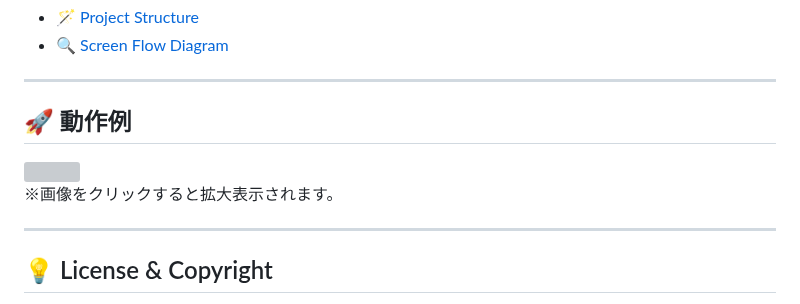
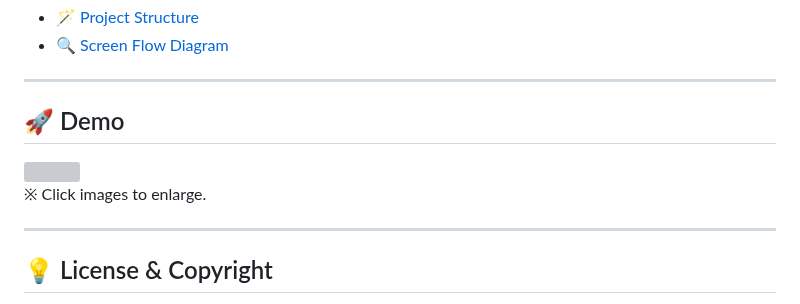
Before and after one commit to shiokuma000/sleep_app, a Markdown page: README-en.md, the part around the change. GitHub-like rendering; grey boxes are pictures that could not be loaded.

Commit message:
Update section title and translation in README

```diff
--- a/README-en.md
+++ b/README-en.md
@@ -135,11 +135,11 @@ The UI emphasizes a soft, calm atmosphere with minimal navigation to avoid confu
 
 ---
 
-## 🚀 動作例
+## 🚀 Demo
 
  <img src="assets/sleep.GIF" width="300" />
 
-※画像をクリックすると拡大表示されます。
+※ Click images to enlarge.
 
 ---
 
```
